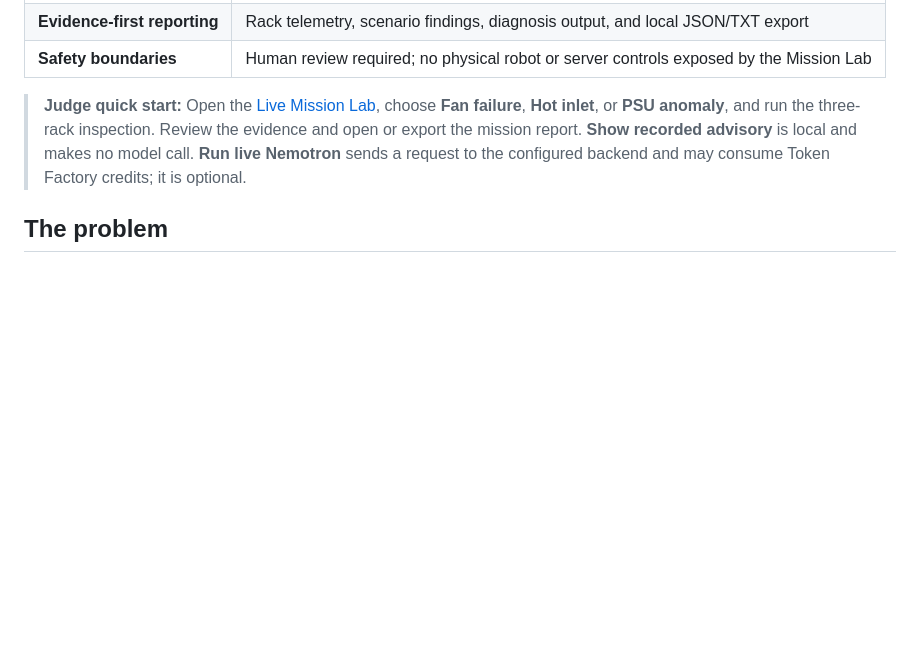
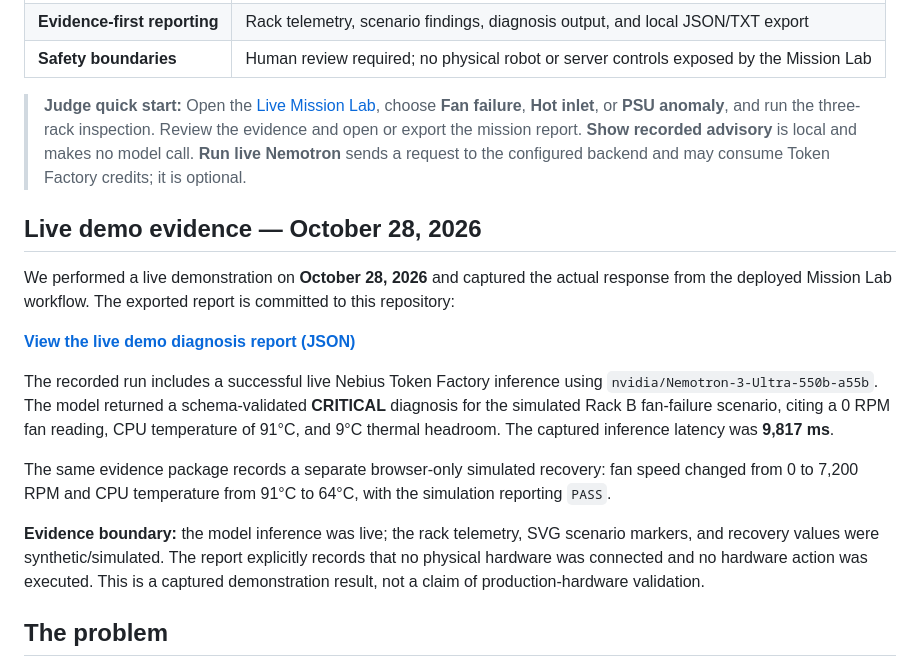
Before and after one commit to u19725505-star/nebius-silicon-technician, a Markdown page: README.md, the part around the change. Drawn GitHub-style; blank space fills up the shorter version.

Commit message:
Document October 28 live demo evidence

```diff
--- a/README.md
+++ b/README.md
@@ -27,6 +27,18 @@
 | **Safety boundaries** | Human review required; no physical robot or server controls exposed by the Mission Lab |
 
 > **Judge quick start:** Open the [Live Mission Lab](https://silicon-technician-judge-api.onrender.com/), choose **Fan failure**, **Hot inlet**, or **PSU anomaly**, and run the three-rack inspection. Review the evidence and open or export the mission report. **Show recorded advisory** is local and makes no model call. **Run live Nemotron** sends a request to the configured backend and may consume Token Factory credits; it is optional.
+
+## Live demo evidence — October 28, 2026
+
+We performed a live demonstration on **October 28, 2026** and captured the actual response from the deployed Mission Lab workflow. The exported report is committed to this repository:
+
+**[View the live demo diagnosis report (JSON)](https://github.com/u19725505-star/nebius-silicon-technician/blob/main/silicon-technician-diagnosis-report%202.json)**
+
+The recorded run includes a successful live Nebius Token Factory inference using `nvidia/Nemotron-3-Ultra-550b-a55b`. The model returned a schema-validated **CRITICAL** diagnosis for the simulated Rack B fan-failure scenario, citing a 0 RPM fan reading, CPU temperature of 91°C, and 9°C thermal headroom. The captured inference latency was **9,817 ms**.
+
+The same evidence package records a separate browser-only simulated recovery: fan speed changed from 0 to 7,200 RPM and CPU temperature from 91°C to 64°C, with the simulation reporting `PASS`.
+
+**Evidence boundary:** the model inference was live; the rack telemetry, SVG scenario markers, and recovery values were synthetic/simulated. The report explicitly records that no physical hardware was connected and no hardware action was executed. This is a captured demonstration result, not a claim of production-hardware validation.
 
 ## The problem
 
```
